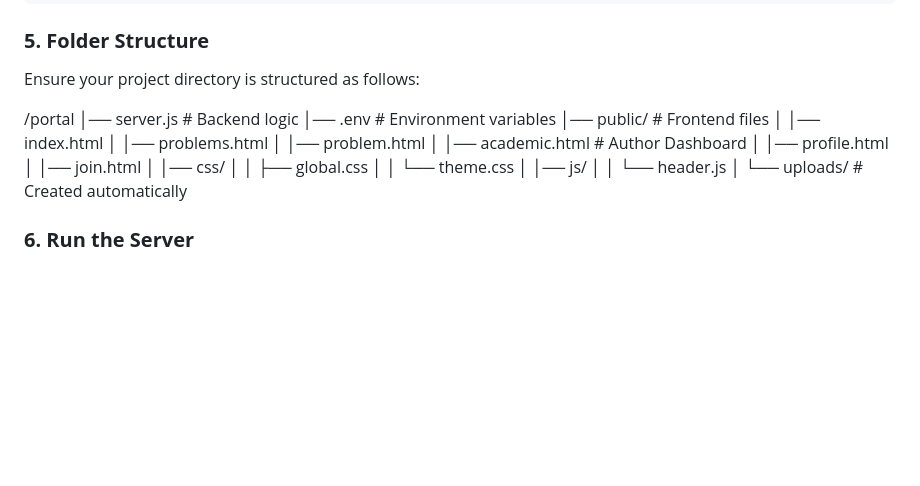
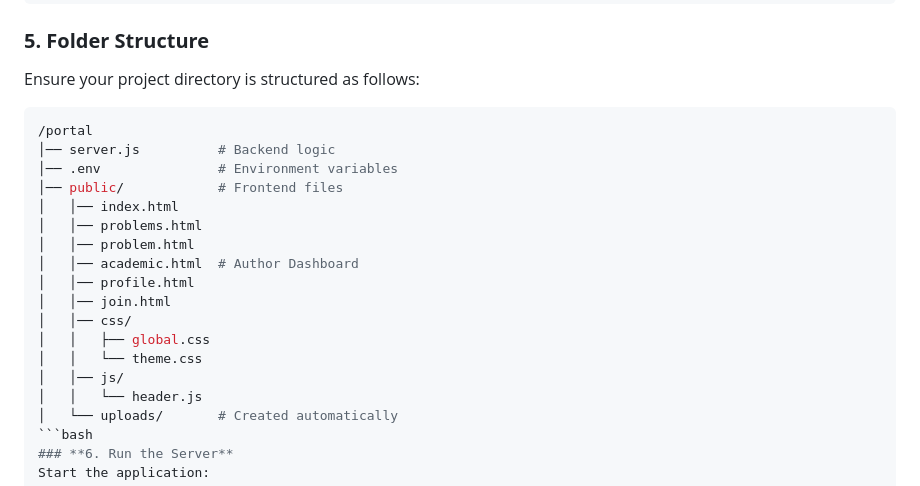
Before and after one commit to mhr-isham/Math-Portal, a Markdown page: README.md, the part around the change. GitHub-like rendering; blank space fills up the shorter version.

Commit message:
syntax fix

````diff
--- a/README.md
+++ b/README.md
@@ -158,6 +158,7 @@ GOOGLE_CLIENT_ID=your_google_client_id.apps.googleusercontent.com
 ### **5. Folder Structure**
 Ensure your project directory is structured as follows:
 
+```bash
 /portal
 │── server.js          # Backend logic
 │── .env               # Environment variables
@@ -174,6 +175,7 @@ Ensure your project directory is structured as follows:
 │   │── js/
 │   │   └── header.js
 │   └── uploads/       # Created automatically
+```bash
 ### **6. Run the Server**
 Start the application:
 
````
